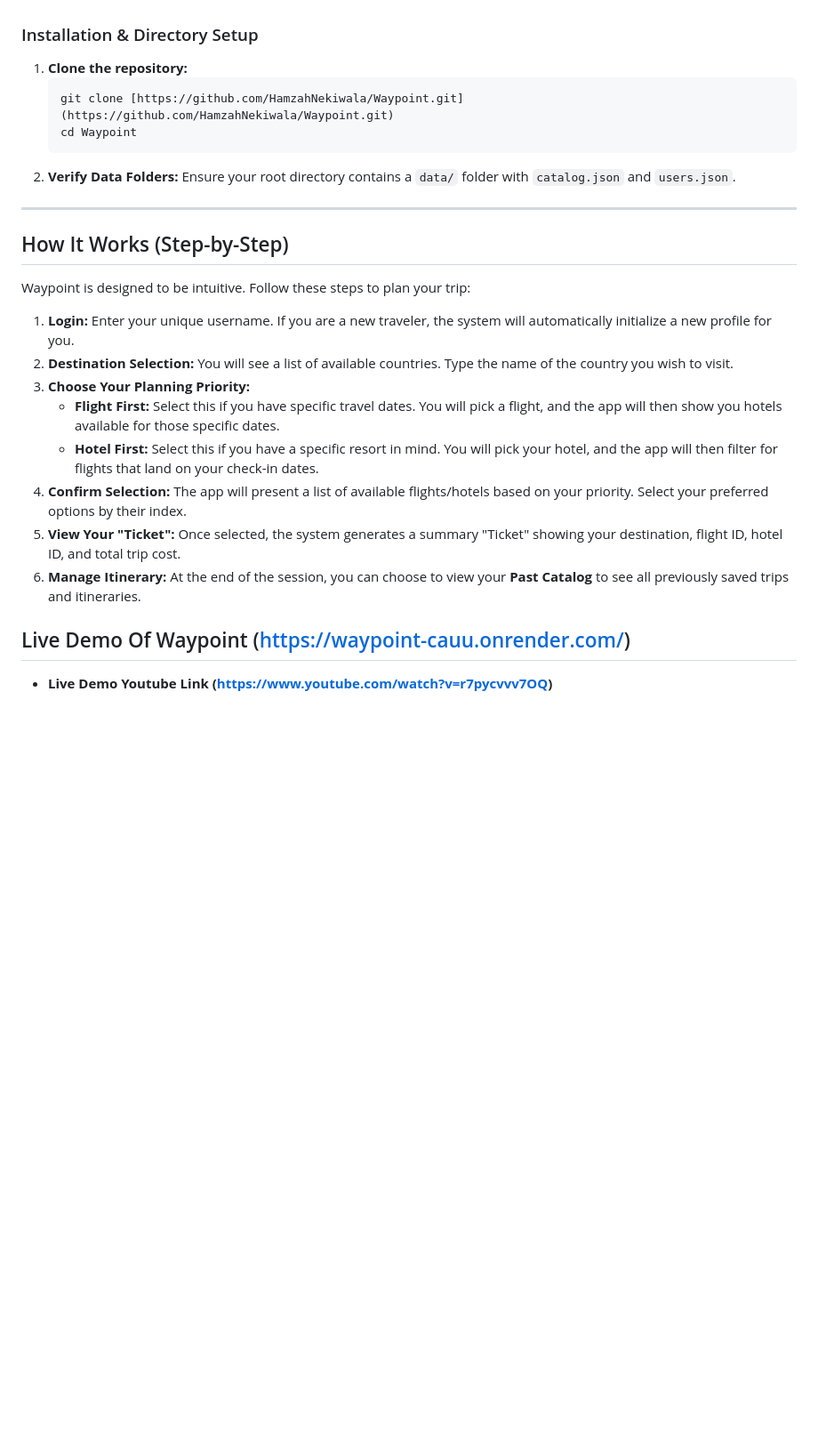
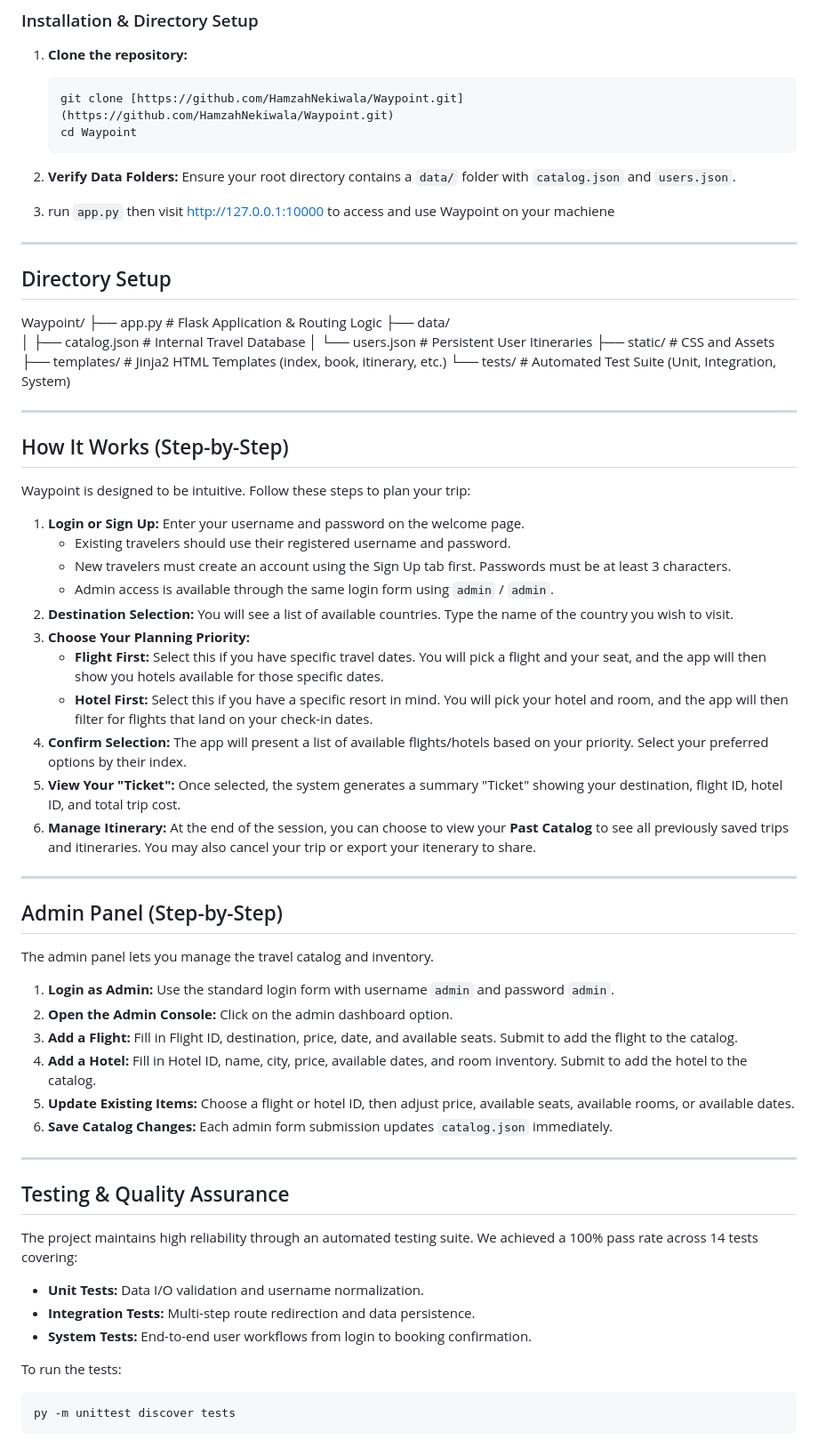
Before and after one commit to HamzahNekiwala/Waypoint, a Markdown page: README.md, the part around one of its changes. Shown at 89% size. Rendered like a GitHub page; blank space fills up the shorter version.

Commit message:
Enhance README with demo links and instructions
Added live demo links, updated instructions, and improved clarity.

````diff
--- a/README.md
+++ b/README.md
@@ -41,20 +52,63 @@
     ```
 2.  **Verify Data Folders:** Ensure your root directory contains a `data/` folder with `catalog.json` and `users.json`.
 
+3. run `app.py` then visit http://127.0.0.1:10000 to access and use Waypoint on your machiene
+
+---
+## Directory Setup
+
+Waypoint/
+├── app.py              # Flask Application & Routing Logic
+├── data/
+│   ├── catalog.json    # Internal Travel Database
+│   └── users.json      # Persistent User Itineraries
+├── static/             # CSS and Assets
+├── templates/          # Jinja2 HTML Templates (index, book, itinerary, etc.)
+└── tests/              # Automated Test Suite (Unit, Integration, System)
+
 ---
 
 ## How It Works (Step-by-Step)
 
 Waypoint is designed to be intuitive. Follow these steps to plan your trip:
 
-1.  **Login:** Enter your unique username. If you are a new traveler, the system will automatically initialize a new profile for you.
+1.  **Login or Sign Up:** Enter your username and password on the welcome page.
+    * Existing travelers should use their registered username and password.
+    * New travelers must create an account using the Sign Up tab first. Passwords must be at least 3 characters.
+    * Admin access is available through the same login form using `admin` / `admin`.
 2.  **Destination Selection:** You will see a list of available countries. Type the name of the country you wish to visit.
 3.  **Choose Your Planning Priority:**
-    * **Flight First:** Select this if you have specific travel dates. You will pick a flight, and the app will then show you hotels available for those specific dates.
-    * **Hotel First:** Select this if you have a specific resort in mind. You will pick your hotel, and the app will then filter for flights that land on your check-in dates.
+    * **Flight First:** Select this if you have specific travel dates. You will pick a flight and your seat, and the app will then show you hotels available for those specific dates.
+    * **Hotel First:** Select this if you have a specific resort in mind. You will pick your hotel and room, and the app will then filter for flights that land on your check-in dates.
 4.  **Confirm Selection:** The app will present a list of available flights/hotels based on your priority. Select your preferred options by their index.
 5.  **View Your "Ticket":** Once selected, the system generates a summary "Ticket" showing your destination, flight ID, hotel ID, and total trip cost.
-6.  **Manage Itinerary:** At the end of the session, you can choose to view your **Past Catalog** to see all previously saved trips and itineraries.
+6.  **Manage Itinerary:** At the end of the session, you can choose to view your **Past Catalog** to see all previously saved trips and itineraries. You may also cancel your trip or export your itenerary to share.
 
-## Live Demo Of Waypoint (https://waypoint-cauu.onrender.com/)
-* **Live Demo Youtube Link (https://www.youtube.com/watch?v=r7pycvvv7OQ)**
+---
+
+## Admin Panel (Step-by-Step)
+
+The admin panel lets you manage the travel catalog and inventory.
+
+1.  **Login as Admin:** Use the standard login form with username `admin` and password `admin`.
+2.  **Open the Admin Console:** Click on the admin dashboard option.
+3.  **Add a Flight:** Fill in Flight ID, destination, price, date, and available seats. Submit to add the flight to the catalog.
+4.  **Add a Hotel:** Fill in Hotel ID, name, city, price, available dates, and room inventory. Submit to add the hotel to the catalog.
+5.  **Update Existing Items:** Choose a flight or hotel ID, then adjust price, available seats, available rooms, or available dates.
+6.  **Save Catalog Changes:** Each admin form submission updates `catalog.json` immediately.
+
+---
+
+## Testing & Quality Assurance
+
+The project maintains high reliability through an automated testing suite. We achieved a 100% pass rate across 14 tests covering:
+
+* **Unit Tests:** Data I/O validation and username normalization.
+* **Integration Tests:** Multi-step route redirection and data persistence.
+* **System Tests:** End-to-end user workflows from login to booking confirmation.
+
+To run the tests:
+
+```bash
+py -m unittest discover tests
+```
````
Also changed, not shown: other parts of README.md (+14 -3 lines).
